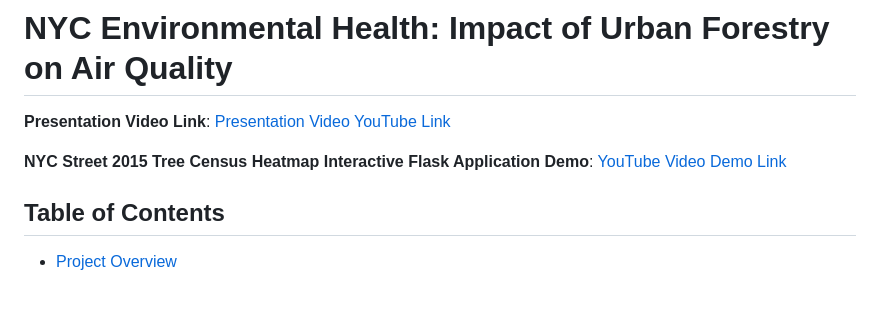
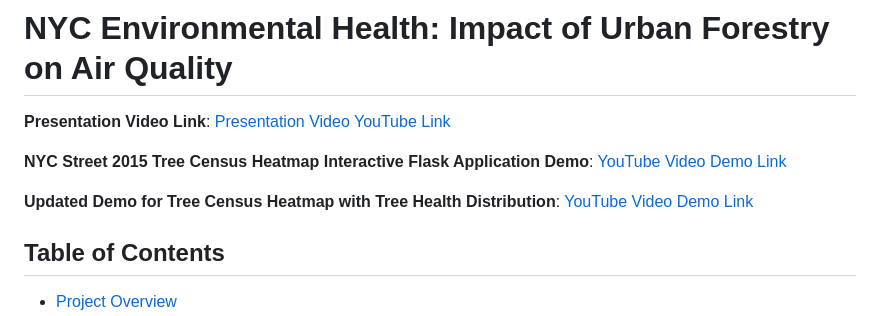
Before and after one commit to zalu224/506-project, a Markdown page: README.md, the part around the change. Rendered like a GitHub page; blank space fills up the shorter version.

Commit message:
Updated README.md with additional demo link

```diff
--- a/README.md
+++ b/README.md
@@ -3,6 +3,8 @@
 **Presentation Video Link**: [Presentation Video YouTube Link](https://youtu.be/GwchIiqQQ1I)
 
 **NYC Street 2015 Tree Census Heatmap Interactive Flask Application Demo**: [YouTube Video Demo Link](https://youtu.be/eNIO4V8ZVKI)
+
+**Updated Demo for Tree Census Heatmap with Tree Health Distribution**: [YouTube Video Demo Link](https://youtu.be/pgMsebsvFAI)
 
 ## Table of Contents
 - [Project Overview](#project-overview)
```
